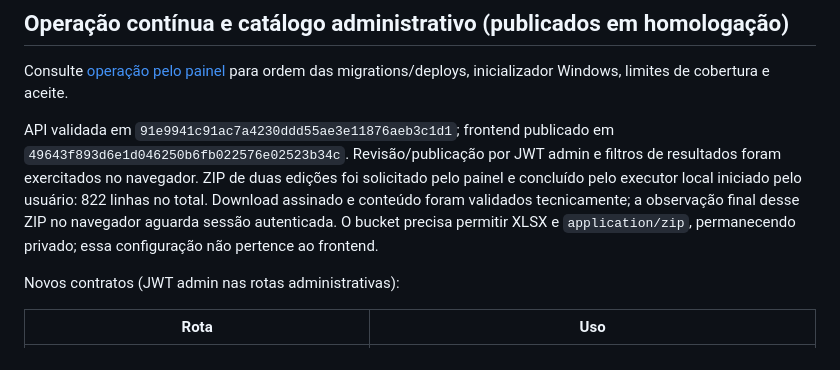
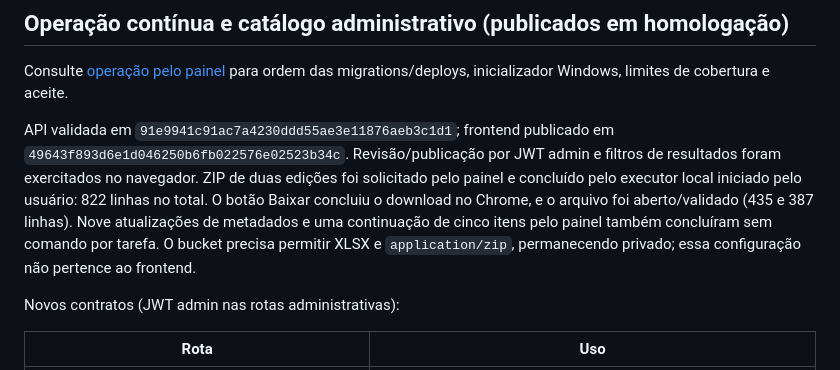
Before and after one commit to gustavomf-ykn/universal-race-calendar, a Markdown page: docs/LOVABLE-INTEGRATION.md, the part around the change. Drawn GitHub-style.

```diff
--- a/docs/LOVABLE-INTEGRATION.md
+++ b/docs/LOVABLE-INTEGRATION.md
@@ -195,7 +195,7 @@ Mostrar a última atualização dos dados usando resultSet.updatedAt dos resulta
 
 Consulte [operação pelo painel](PANEL-OPERATIONS.md) para ordem das migrations/deploys, inicializador Windows, limites de cobertura e aceite.
 
-API validada em `91e9941c91ac7a4230ddd55ae3e11876aeb3c1d1`; frontend publicado em `49643f893d6e1d046250b6fb022576e02523b34c`. Revisão/publicação por JWT admin e filtros de resultados foram exercitados no navegador. ZIP de duas edições foi solicitado pelo painel e concluído pelo executor local iniciado pelo usuário: 822 linhas no total. Download assinado e conteúdo foram validados tecnicamente; a observação final desse ZIP no navegador aguarda sessão autenticada. O bucket precisa permitir XLSX e `application/zip`, permanecendo privado; essa configuração não pertence ao frontend.
+API validada em `91e9941c91ac7a4230ddd55ae3e11876aeb3c1d1`; frontend publicado em `49643f893d6e1d046250b6fb022576e02523b34c`. Revisão/publicação por JWT admin e filtros de resultados foram exercitados no navegador. ZIP de duas edições foi solicitado pelo painel e concluído pelo executor local iniciado pelo usuário: 822 linhas no total. O botão Baixar concluiu o download no Chrome, e o arquivo foi aberto/validado (435 e 387 linhas). Nove atualizações de metadados e uma continuação de cinco itens pelo painel também concluíram sem comando por tarefa. O bucket precisa permitir XLSX e `application/zip`, permanecendo privado; essa configuração não pertence ao frontend.
 
 Novos contratos (JWT admin nas rotas administrativas):
 
```
Also changed, not shown: docs/PANEL-OPERATIONS.md (+5 -3 lines).
